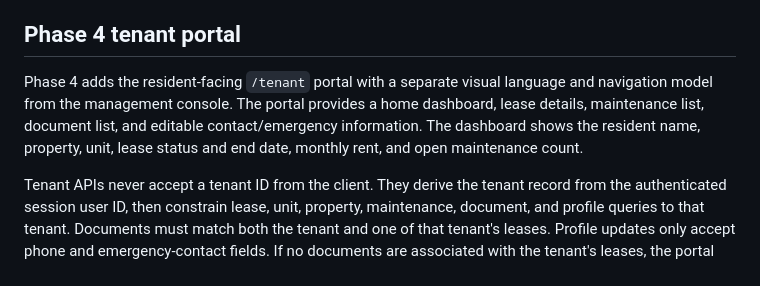
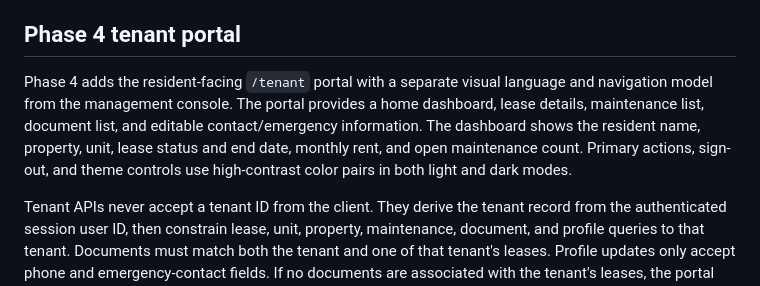
Before and after one commit to VoidcallerOC/tenant-portal, a Markdown page: README.md, the part around the change. GitHub-like rendering.

Commit message:
Document resident portal contrast treatment

```diff
--- a/README.md
+++ b/README.md
@@ -61,7 +61,7 @@ The dashboard API endpoints are `/admin/dashboard`, `/admin/charges`, `/admin/pr
 
 ## Phase 4 tenant portal
 
-Phase 4 adds the resident-facing `/tenant` portal with a separate visual language and navigation model from the management console. The portal provides a home dashboard, lease details, maintenance list, document list, and editable contact/emergency information. The dashboard shows the resident name, property, unit, lease status and end date, monthly rent, and open maintenance count.
+Phase 4 adds the resident-facing `/tenant` portal with a separate visual language and navigation model from the management console. The portal provides a home dashboard, lease details, maintenance list, document list, and editable contact/emergency information. The dashboard shows the resident name, property, unit, lease status and end date, monthly rent, and open maintenance count. Primary actions, sign-out, and theme controls use high-contrast color pairs in both light and dark modes.
 
 Tenant APIs never accept a tenant ID from the client. They derive the tenant record from the authenticated session user ID, then constrain lease, unit, property, maintenance, document, and profile queries to that tenant. Documents must match both the tenant and one of that tenant's leases. Profile updates only accept phone and emergency-contact fields. If no documents are associated with the tenant's leases, the portal displays a safe empty state; file upload and object-storage infrastructure have not been invented.
 
```
